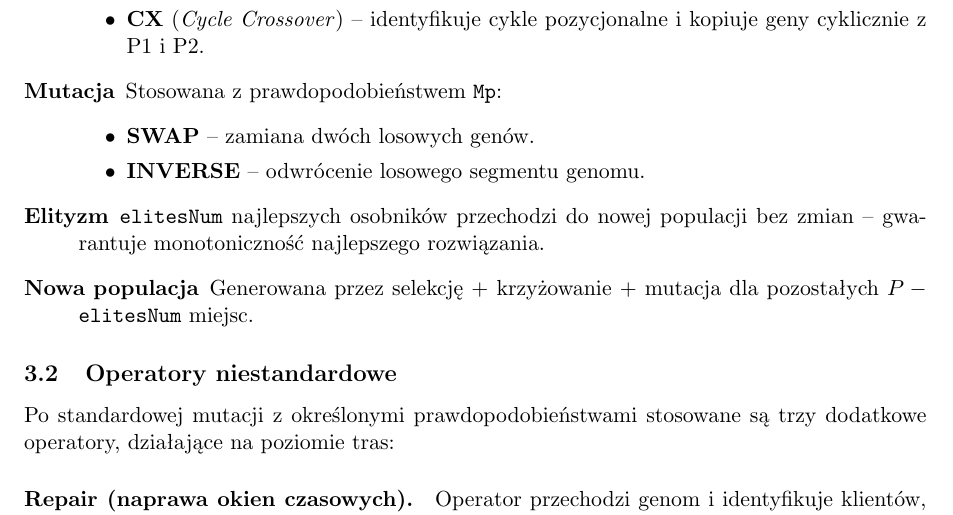
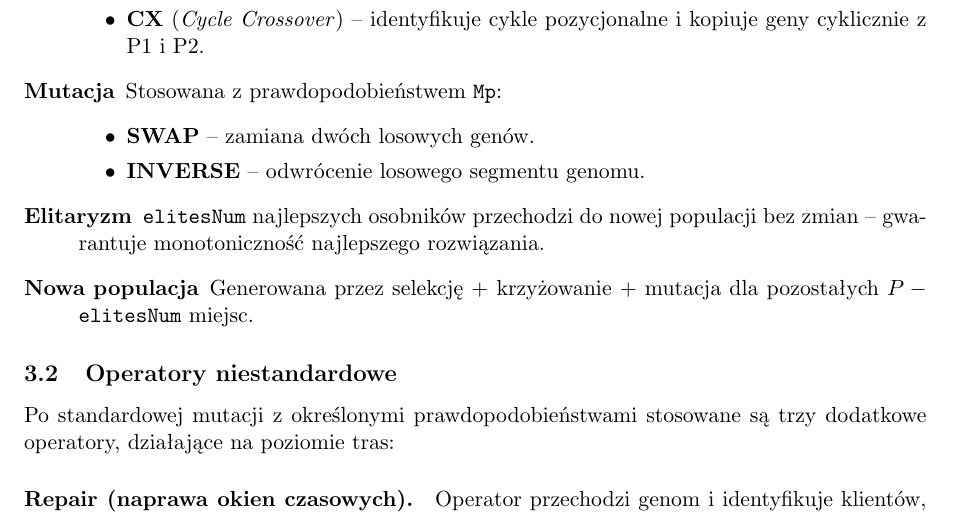
Before and after one commit to Axyu01/MetodyOptCVRPTW, a LaTeX document (sprawozdanie.tex): part of page 4 of 27, cut so that both start at the same text. Compiled offline with pdfLaTeX.

Commit message:
Fix elityzm -> elitaryzm

```diff
--- a/sprawozdanie.tex
+++ b/sprawozdanie.tex
@@ -117,7 +117,7 @@
               \item \textbf{SWAP} -- zamiana dwóch losowych genów.
               \item \textbf{INVERSE} -- odwrócenie losowego segmentu genomu.
           \end{itemize}
-    \item[Elityzm] \texttt{elitesNum} najlepszych osobników przechodzi do nowej
+    \item[Elitaryzm] \texttt{elitesNum} najlepszych osobników przechodzi do nowej
           populacji bez zmian -- gwarantuje monotoniczność najlepszego rozwiązania.
     \item[Nowa populacja] Generowana przez selekcję + krzyżowanie + mutacja
           dla pozostałych $P - \texttt{elitesNum}$ miejsc.
```
